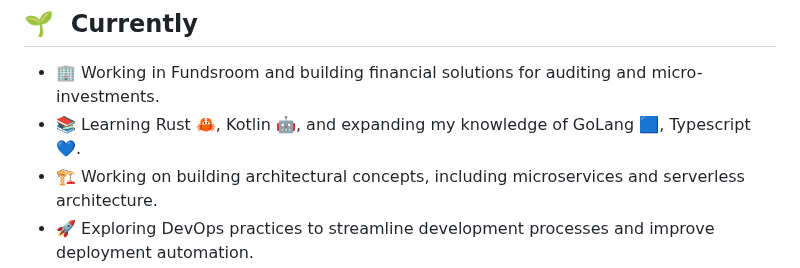
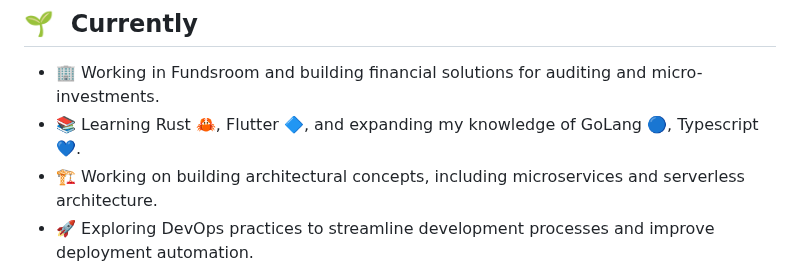
Before and after one commit to Crade47/Crade47, a Markdown page: README.md, the part around the change. Drawn GitHub-style.

```diff
--- a/README.md
+++ b/README.md
@@ -6,7 +6,7 @@ I'm a versatile software developer based in India, always ready to adapt and lea
 ##  🌱 &nbsp;Currently
 
 - 🏢 Working in Fundsroom and building financial solutions for auditing and micro-investments.
-- 📚 Learning Rust 🦀, Kotlin 🤖, and expanding my knowledge of GoLang 🟦, Typescript 💙.
+- 📚 Learning Rust 🦀, Flutter 🔷, and expanding my knowledge of GoLang 🔵, Typescript 💙.
 - 🏗️ Working on building architectural concepts, including microservices and serverless architecture.
 - 🚀 Exploring DevOps practices to streamline development processes and improve deployment automation.
 
```
